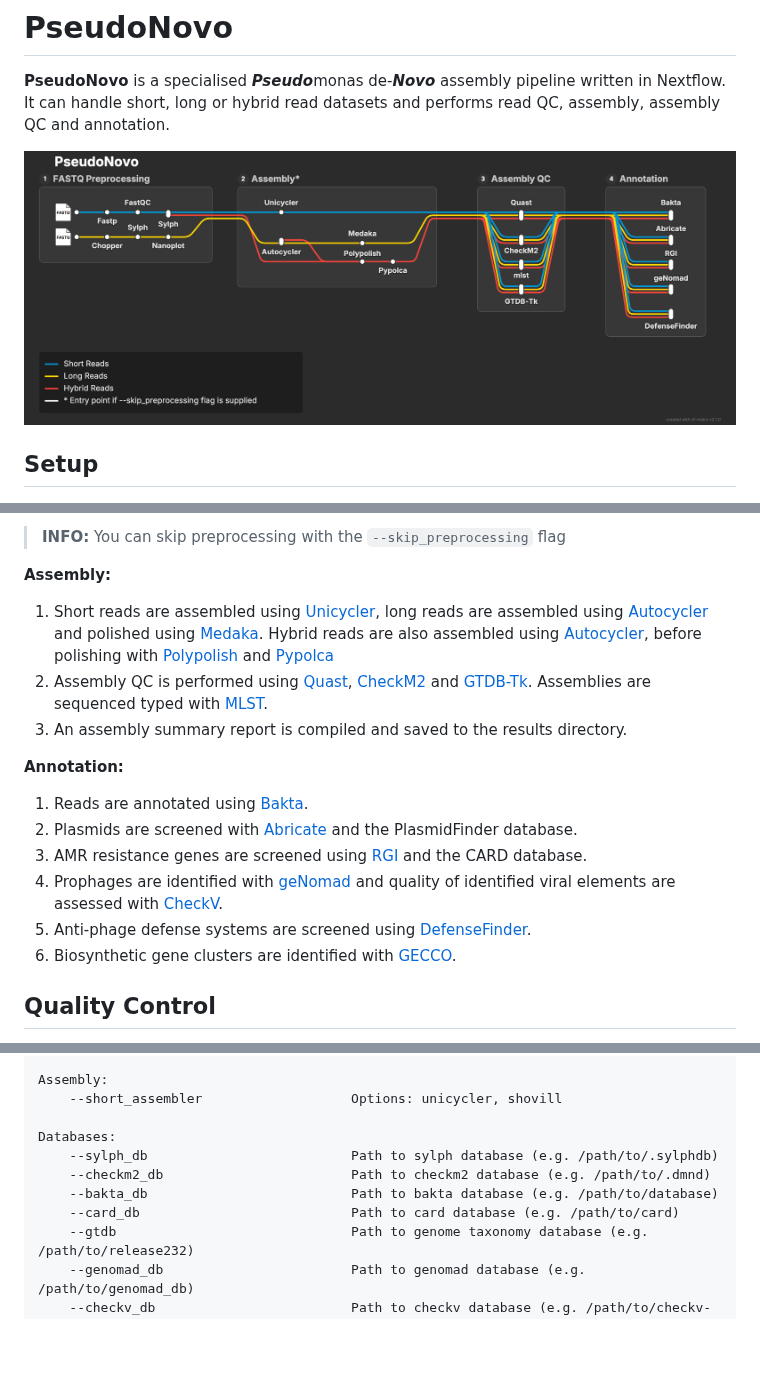
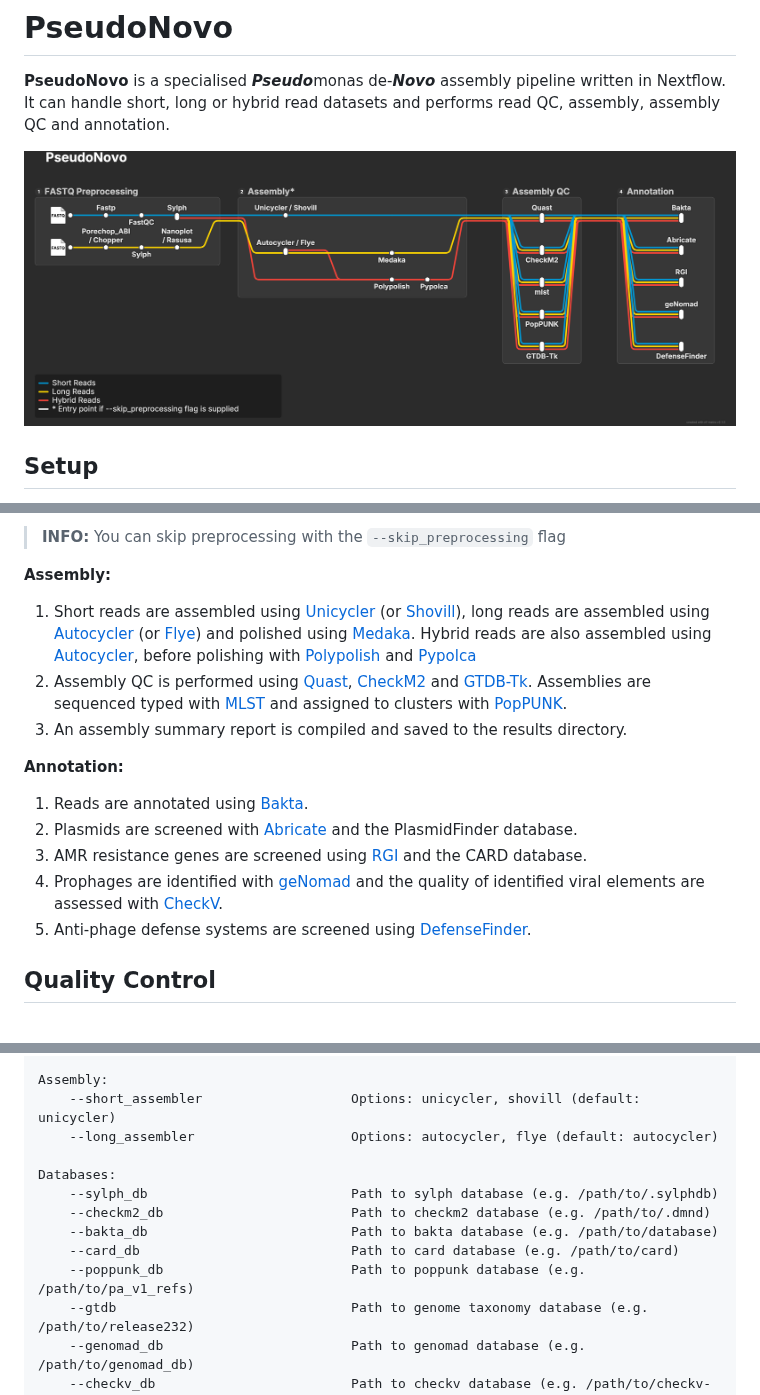
Before and after one commit to tmorr-12/PseudoNovo, a Markdown page: README.md, 3 parts joined by grey strips. Rendered like a GitHub page; pictures changed too: assets/metro_map.png; blank space fills up the shorter version.

Commit message:
add poppunk and flye, update metro map, update readme

```diff
--- a/README.md
+++ b/README.md
@@ -37,8 +37,8 @@ There are 3 main workflows: **Preprocessing**, **Assembly** and **Annotation**:
 
 **Assembly:**
 
-1. Short reads are assembled using [Unicycler](https://github.com/rrwick/unicycler), long reads are assembled using [Autocycler](https://github.com/rrwick/Autocycler) and polished using [Medaka](https://github.com/nanoporetech/medaka). Hybrid reads are also assembled using [Autocycler](https://github.com/rrwick/Autocycler), before polishing with [Polypolish](https://github.com/rrwick/Polypolish) and [Pypolca](https://github.com/gbouras13/pypolca)
-2. Assembly QC is performed using [Quast](https://github.com/ablab/quast), [CheckM2](https://github.com/chklovski/CheckM2) and [GTDB-Tk](https://github.com/ecogenomics/gtdbtk). Assemblies are sequenced typed with [MLST](https://github.com/tseemann/mlst).
+1. Short reads are assembled using [Unicycler](https://github.com/rrwick/unicycler) (or [Shovill](https://github.com/tseemann/shovill)), long reads are assembled using [Autocycler](https://github.com/rrwick/Autocycler) (or [Flye](https://github.com/mikolmogorov/Flye)) and polished using [Medaka](https://github.com/nanoporetech/medaka). Hybrid reads are also assembled using [Autocycler](https://github.com/rrwick/Autocycler), before polishing with [Polypolish](https://github.com/rrwick/Polypolish) and [Pypolca](https://github.com/gbouras13/pypolca)
+2. Assembly QC is performed using [Quast](https://github.com/ablab/quast), [CheckM2](https://github.com/chklovski/CheckM2) and [GTDB-Tk](https://github.com/ecogenomics/gtdbtk). Assemblies are sequenced typed with [MLST](https://github.com/tseemann/mlst) and assigned to clusters with [PopPUNK](https://github.com/bacpop/PopPUNK).
 3. An assembly summary report is compiled and saved to the results directory.
 
 
@@ -47,9 +47,8 @@ There are 3 main workflows: **Preprocessing**, **Assembly** and **Annotation**:
 1. Reads are annotated using [Bakta](https://github.com/oschwengers/bakta).
 2. Plasmids are screened with [Abricate](https://github.com/tseemann/abricate) and the PlasmidFinder database.
 3. AMR resistance genes are screened using [RGI](https://github.com/arpcard/rgi) and the CARD database.
-4. Prophages are identified with [geNomad](https://github.com/apcamargo/genomad) and quality of identified viral elements are assessed with [CheckV](https://bitbucket.org/berkeleylab/CheckV/src/master/).
+4. Prophages are identified with [geNomad](https://github.com/apcamargo/genomad) and the quality of identified viral elements are assessed with [CheckV](https://bitbucket.org/berkeleylab/CheckV/src/master/).
 5. Anti-phage defense systems are screened using [DefenseFinder](https://github.com/mdmparis/defense-finder).
-6. Biosynthetic gene clusters are identified with [GECCO](https://github.com/zellerlab/GECCO).
 
 ## Quality Control
 
@@ -117,13 +116,15 @@ Main:
     --help                              Show this help message and exit
 
 Assembly:
-    --short_assembler                   Options: unicycler, shovill
+    --short_assembler                   Options: unicycler, shovill (default: unicycler)
+    --long_assembler                    Options: autocycler, flye (default: autocycler)
 
 Databases:
     --sylph_db                          Path to sylph database (e.g. /path/to/.sylphdb)
     --checkm2_db                        Path to checkm2 database (e.g. /path/to/.dmnd)
     --bakta_db                          Path to bakta database (e.g. /path/to/database)
     --card_db                           Path to card database (e.g. /path/to/card)
+    --poppunk_db                        Path to poppunk database (e.g. /path/to/pa_v1_refs)
     --gtdb                              Path to genome taxonomy database (e.g. /path/to/release232)
     --genomad_db                        Path to genomad database (e.g. /path/to/genomad_db)
     --checkv_db                         Path to checkv database (e.g. /path/to/checkv-db-v1.5)
```
Also changed, not shown: other parts of README.md (+2 -2 lines), 11 other files.
